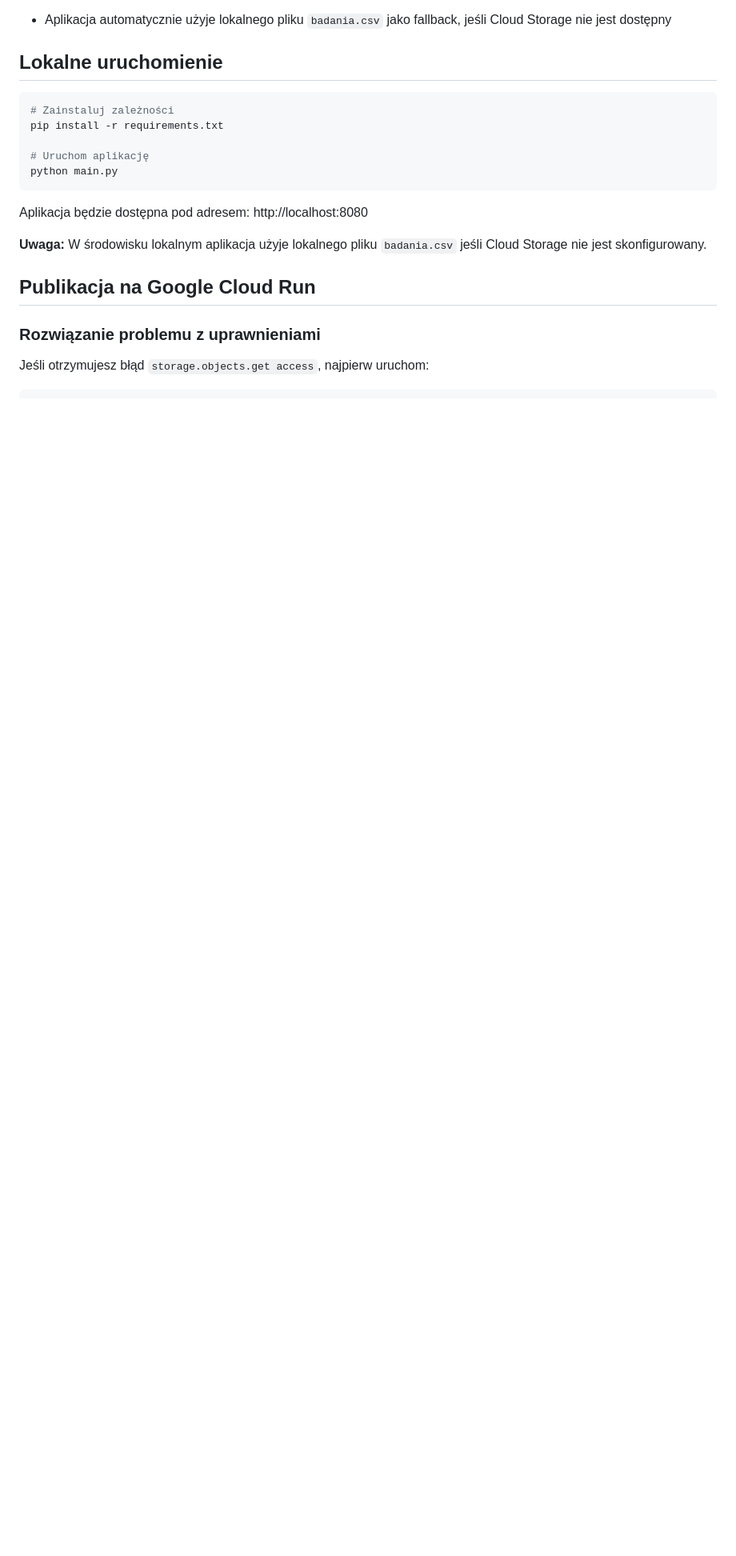
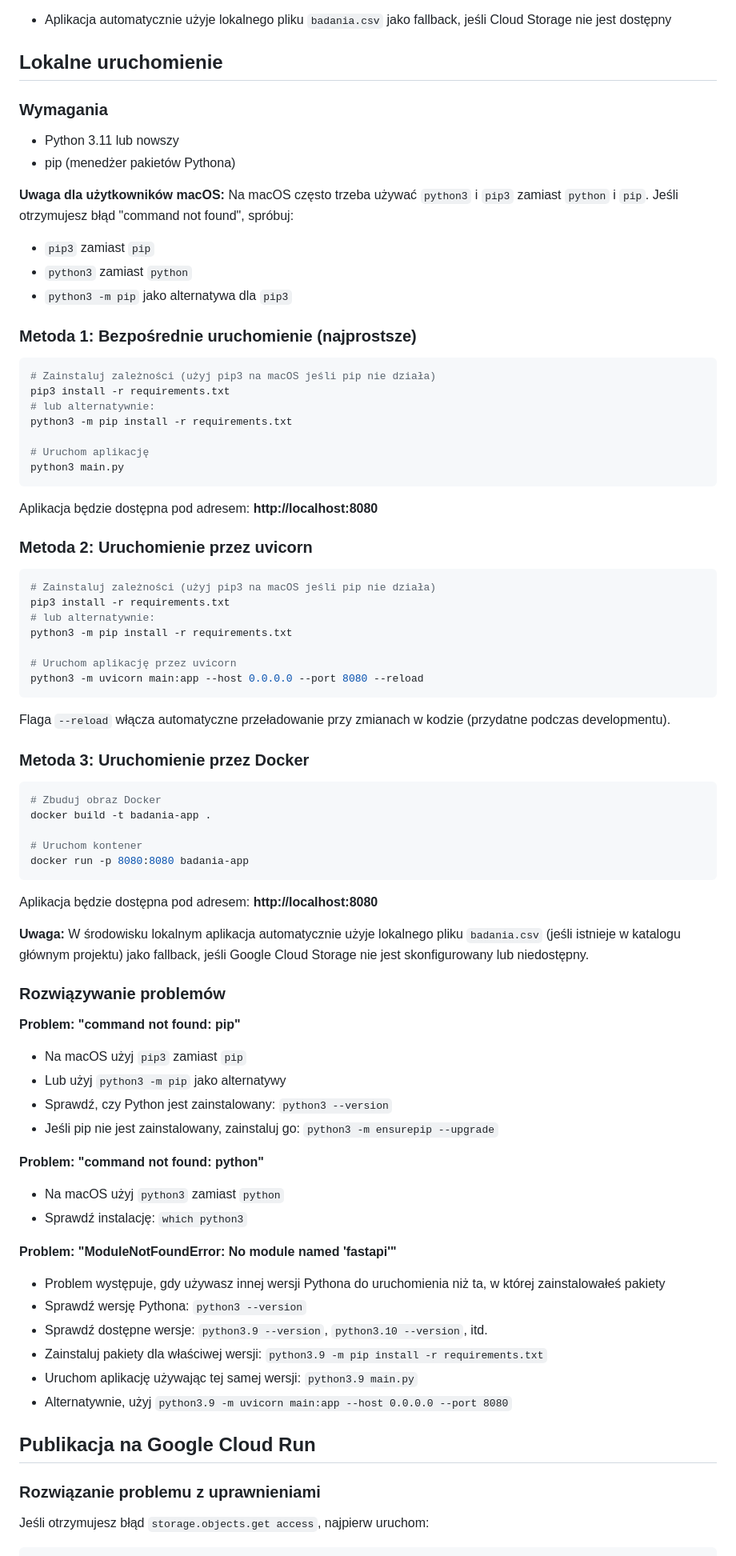
Before and after one commit to jkuchcinski/Badania, a Markdown page: README.md, the part around the change. Shown at 80% size. GitHub-like rendering; blank space fills up the shorter version.

Commit message:
Update README with local setup instructions, including Python version requirements, installation commands for macOS, and troubleshooting tips for common issues.

````diff
--- a/README.md
+++ b/README.md
@@ -29,17 +29,77 @@ Aplikacja wczytuje plik `badania.csv` z Google Cloud Storage bucket o nazwie `hi
 
 ## Lokalne uruchomienie
 
+### Wymagania
+
+- Python 3.11 lub nowszy
+- pip (menedżer pakietów Pythona)
+
+**Uwaga dla użytkowników macOS:** Na macOS często trzeba używać `python3` i `pip3` zamiast `python` i `pip`. Jeśli otrzymujesz błąd "command not found", spróbuj:
+- `pip3` zamiast `pip`
+- `python3` zamiast `python`
+- `python3 -m pip` jako alternatywa dla `pip3`
+
+### Metoda 1: Bezpośrednie uruchomienie (najprostsze)
+
 ```bash
-# Zainstaluj zależności
-pip install -r requirements.txt
+# Zainstaluj zależności (użyj pip3 na macOS jeśli pip nie działa)
+pip3 install -r requirements.txt
+# lub alternatywnie:
+python3 -m pip install -r requirements.txt
 
 # Uruchom aplikację
-python main.py
+python3 main.py
 ```
 
-Aplikacja będzie dostępna pod adresem: http://localhost:8080
+Aplikacja będzie dostępna pod adresem: **http://localhost:8080**
 
-**Uwaga:** W środowisku lokalnym aplikacja użyje lokalnego pliku `badania.csv` jeśli Cloud Storage nie jest skonfigurowany.
+### Metoda 2: Uruchomienie przez uvicorn
+
+```bash
+# Zainstaluj zależności (użyj pip3 na macOS jeśli pip nie działa)
+pip3 install -r requirements.txt
+# lub alternatywnie:
+python3 -m pip install -r requirements.txt
+
+# Uruchom aplikację przez uvicorn
+python3 -m uvicorn main:app --host 0.0.0.0 --port 8080 --reload
+```
+
+Flaga `--reload` włącza automatyczne przeładowanie przy zmianach w kodzie (przydatne podczas developmentu).
+
+### Metoda 3: Uruchomienie przez Docker
+
+```bash
+# Zbuduj obraz Docker
+docker build -t badania-app .
+
+# Uruchom kontener
+docker run -p 8080:8080 badania-app
+```
+
+Aplikacja będzie dostępna pod adresem: **http://localhost:8080**
+
+**Uwaga:** W środowisku lokalnym aplikacja automatycznie użyje lokalnego pliku `badania.csv` (jeśli istnieje w katalogu głównym projektu) jako fallback, jeśli Google Cloud Storage nie jest skonfigurowany lub niedostępny.
+
+### Rozwiązywanie problemów
+
+**Problem: "command not found: pip"**
+- Na macOS użyj `pip3` zamiast `pip`
+- Lub użyj `python3 -m pip` jako alternatywy
+- Sprawdź, czy Python jest zainstalowany: `python3 --version`
+- Jeśli pip nie jest zainstalowany, zainstaluj go: `python3 -m ensurepip --upgrade`
+
+**Problem: "command not found: python"**
+- Na macOS użyj `python3` zamiast `python`
+- Sprawdź instalację: `which python3`
+
+**Problem: "ModuleNotFoundError: No module named 'fastapi'"**
+- Problem występuje, gdy używasz innej wersji Pythona do uruchomienia niż ta, w której zainstalowałeś pakiety
+- Sprawdź wersję Pythona: `python3 --version`
+- Sprawdź dostępne wersje: `python3.9 --version`, `python3.10 --version`, itd.
+- Zainstaluj pakiety dla właściwej wersji: `python3.9 -m pip install -r requirements.txt`
+- Uruchom aplikację używając tej samej wersji: `python3.9 main.py`
+- Alternatywnie, użyj `python3.9 -m uvicorn main:app --host 0.0.0.0 --port 8080`
 
 ## Publikacja na Google Cloud Run
 
````
